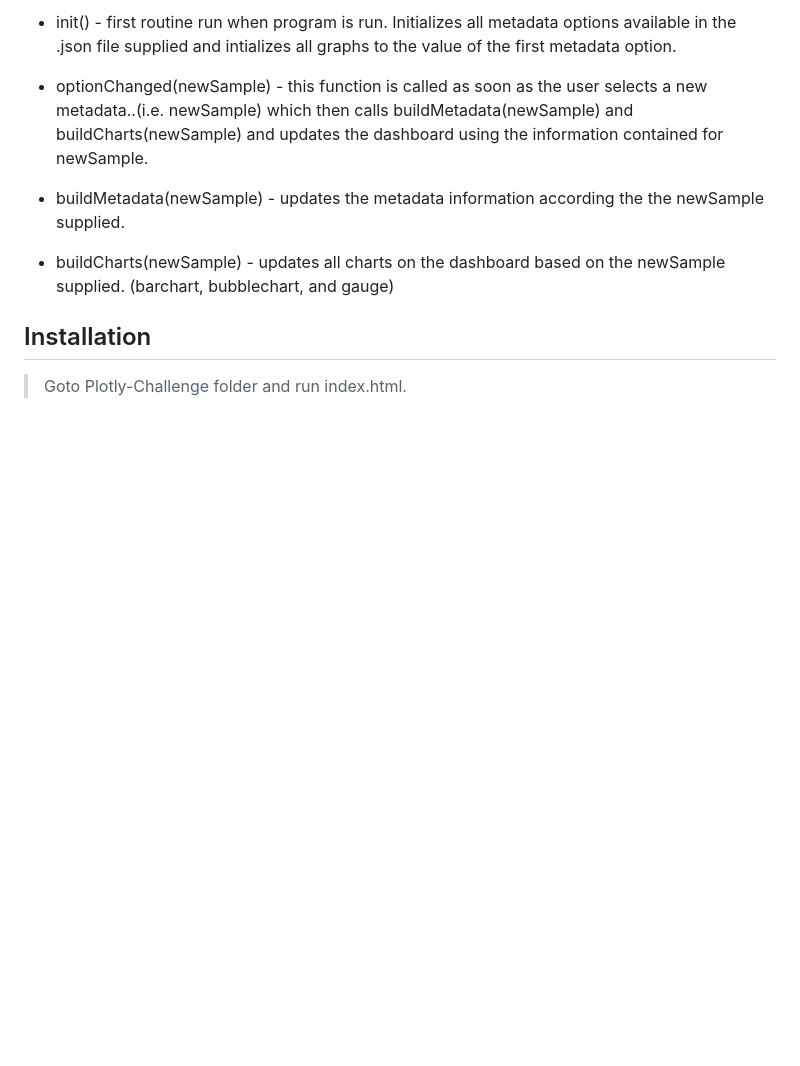
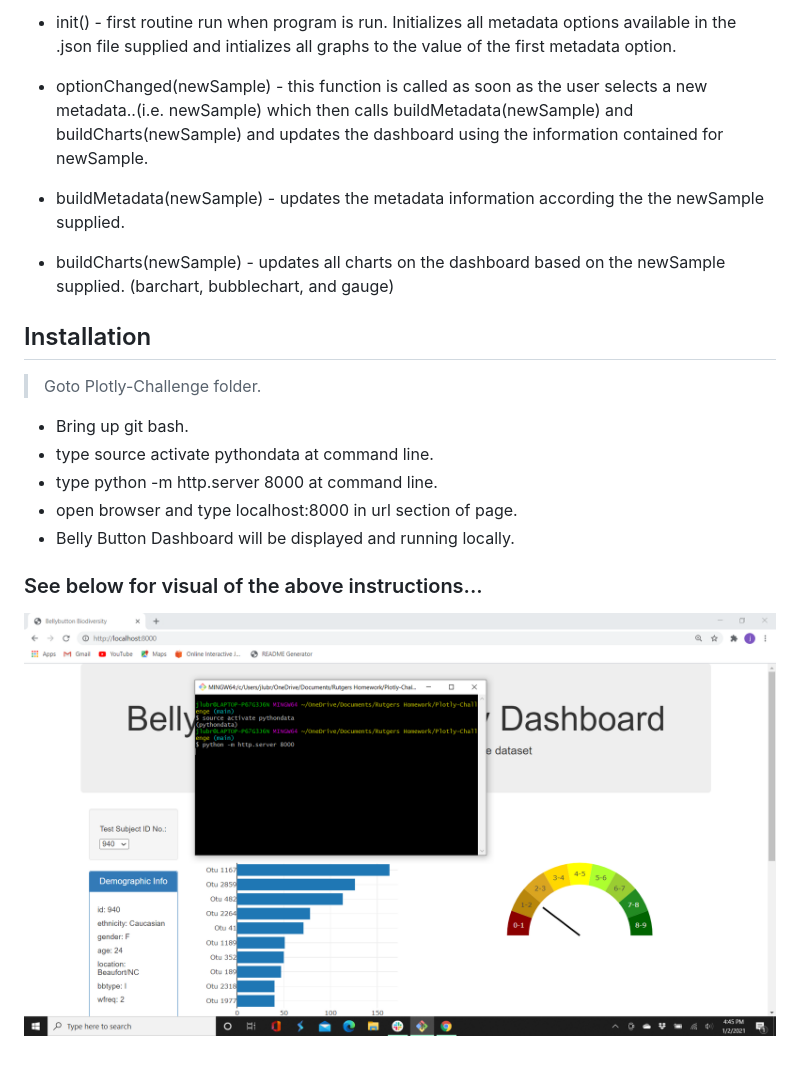
Before and after one commit to jlubranos/Plotly-Challenge, a Markdown page: README.md, the part around the change. Rendered like a GitHub page; pictures changed too: images/dashboard.png (added); blank space fills up the shorter version.

Commit message:
update 1-2-2020

```diff
--- a/README.md
+++ b/README.md
@@ -26,4 +26,13 @@ dataset, which catalogs the microbes that colonize human navels.
 
 ## Installation
 
-> Goto Plotly-Challenge folder and run index.html.
+> Goto Plotly-Challenge folder.
+* Bring up git bash.
+* type source activate pythondata at command line.
+* type python -m http.server 8000 at command line.
+* open browser and type localhost:8000 in url section of page.
+* Belly Button Dashboard will be displayed and running locally.
+
+### See below for visual of the above instructions...
+
+![dashboard](images/dashboard.png)
```
Also changed, not shown: 1 other file.
